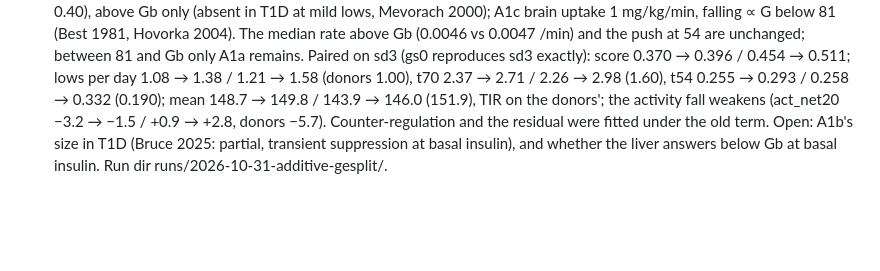
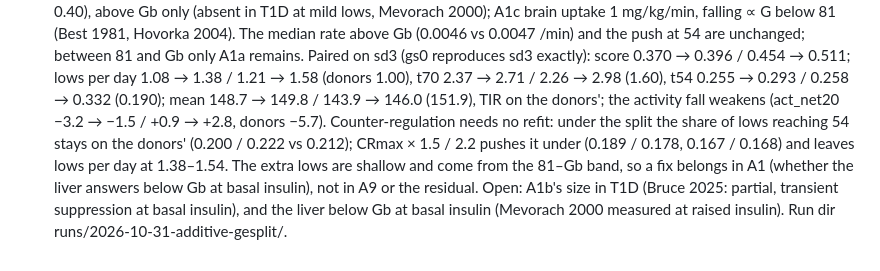
Before and after one commit to loopkitdev/LoopEval, a Markdown page: docs/additive/LESSONS.md, the part around the change. GitHub-like rendering; blank space fills up the shorter version.

Commit message:
additive: LESSONS 548, counter-regulation needs no refit under ge_split; the extra lows are A1's

```diff
--- a/docs/additive/LESSONS.md
+++ b/docs/additive/LESSONS.md
@@ -743,6 +743,9 @@ evidence to the evidence files.
    54 are unchanged; between 81 and Gb only A1a remains. Paired on sd3 (gs0 reproduces sd3 exactly): score 0.370 →
    0.396 / 0.454 → 0.511; lows per day 1.08 → 1.38 / 1.21 → 1.58 (donors 1.00), t70 2.37 → 2.71 / 2.26 → 2.98 (1.60),
    t54 0.255 → 0.293 / 0.258 → 0.332 (0.190); mean 148.7 → 149.8 / 143.9 → 146.0 (151.9), TIR on the donors'; the
-   activity fall weakens (act_net20 −3.2 → −1.5 / +0.9 → +2.8, donors −5.7). Counter-regulation and the residual were
-   fitted under the old term. Open: A1b's size in T1D (Bruce 2025: partial, transient suppression at basal insulin),
-   and whether the liver answers below Gb at basal insulin. Run dir runs/2026-10-31-additive-gesplit/.
+   activity fall weakens (act_net20 −3.2 → −1.5 / +0.9 → +2.8, donors −5.7). Counter-regulation needs no refit: under
+   the split the share of lows reaching 54 stays on the donors' (0.200 / 0.222 vs 0.212); CRmax × 1.5 / 2.2 pushes it
+   under (0.189 / 0.178, 0.167 / 0.168) and leaves lows per day at 1.38–1.54. The extra lows are shallow and come from
+   the 81–Gb band, so a fix belongs in A1 (whether the liver answers below Gb at basal insulin), not in A9 or the
+   residual. Open: A1b's size in T1D (Bruce 2025: partial, transient suppression at basal insulin), and the liver below
+   Gb at basal insulin (Mevorach 2000 measured at raised insulin). Run dir runs/2026-10-31-additive-gesplit/.
```
